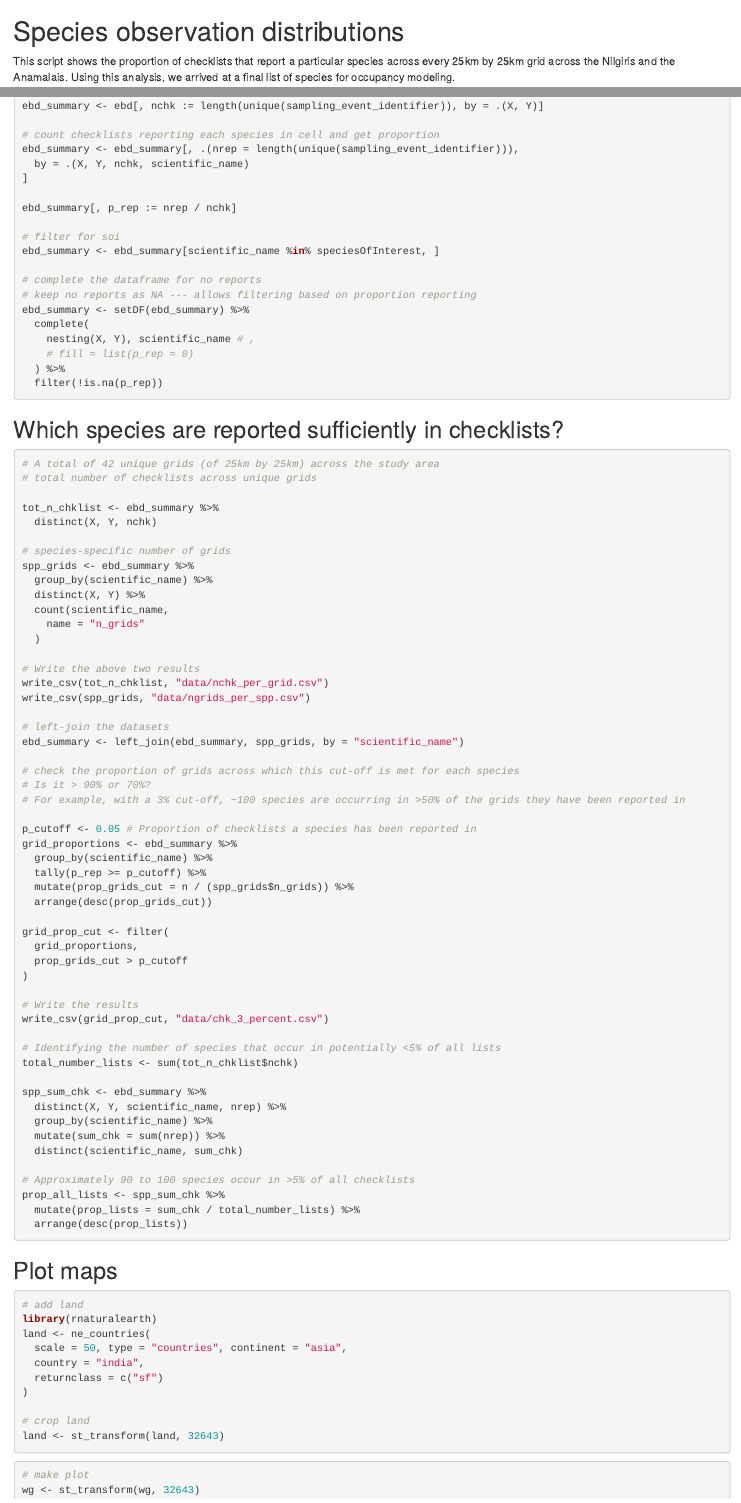
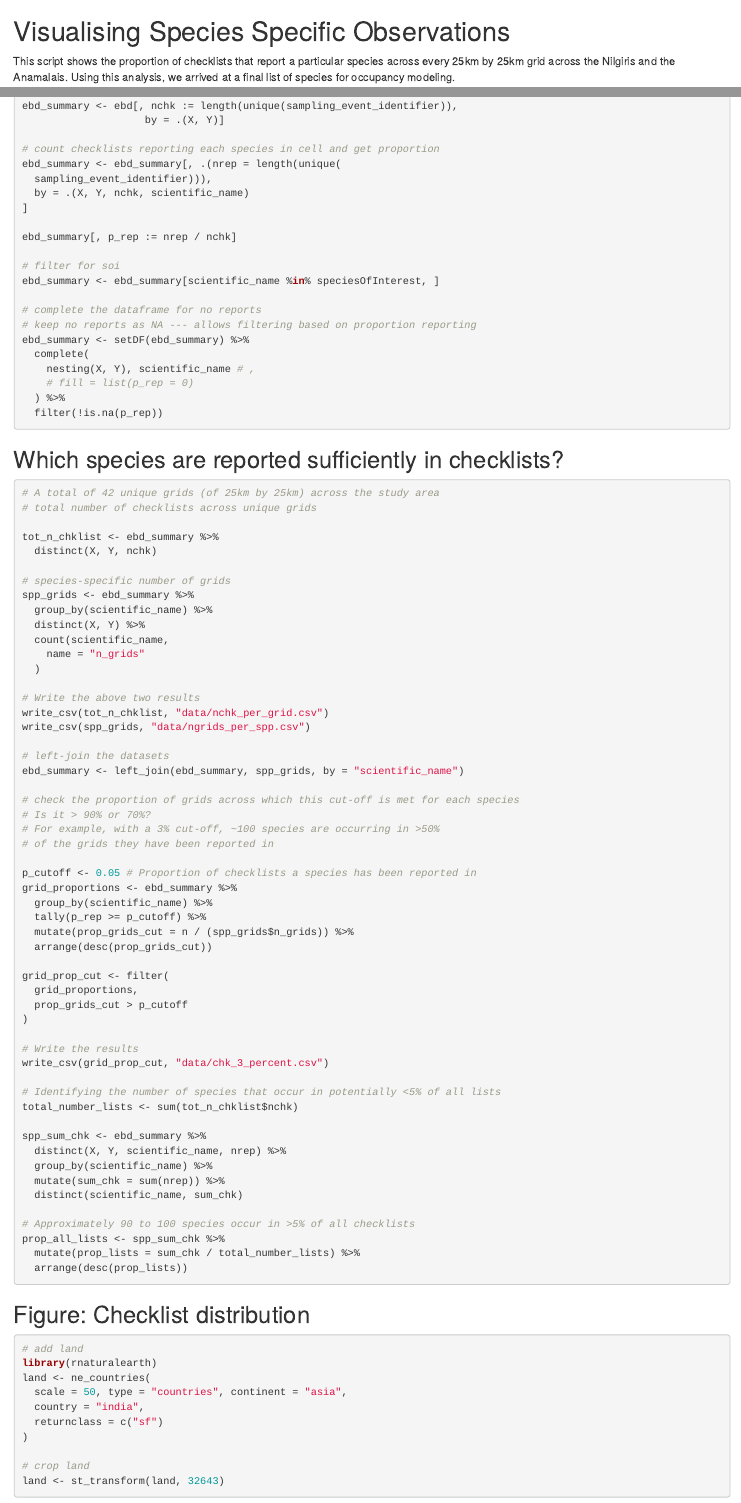
Before and after one commit to pratikunterwegs/ebird-wghats-supplement, an R Markdown document (09_supplement02_spp-chk-per-grid.rmd): the page in a window 1100 px wide, from its top, and a second part further down, joined at a grey line. Rendered offline with R 4.5, knitr and Pandoc, with nearby package versions; some code elsewhere in the file could not run offline; common packages that the code uses without loading them are loaded.

Commit message:
minor edits

````diff
--- a/09_supplement02_spp-chk-per-grid.rmd
+++ b/09_supplement02_spp-chk-per-grid.rmd
@@ -3,7 +3,7 @@ editor_options:
   chunk_output_type: console
 ---
 
-# Species observation distributions
+# Visualising Species Specific Observations
 
 This script shows the proportion of checklists that report a particular species across every 25km by 25km grid across the Nilgiris and the Anamalais. Using this analysis, we arrived at a final list of species for occupancy modeling.
 
@@ -152,7 +156,8 @@ ebd_summary <- left_join(ebd_summary, spp_grids, by = "scientific_name")
 
 # check the proportion of grids across which this cut-off is met for each species
 # Is it > 90% or 70%?
-# For example, with a 3% cut-off, ~100 species are occurring in >50% of the grids they have been reported in
+# For example, with a 3% cut-off, ~100 species are occurring in >50%
+# of the grids they have been reported in
 
 p_cutoff <- 0.05 # Proportion of checklists a species has been reported in
 grid_proportions <- ebd_summary %>%
@@ -185,7 +190,7 @@ prop_all_lists <- spp_sum_chk %>%
 ```
 
 
-## Plot maps
+## Figure: Checklist distribution
 
 ```{r load_map_plot_data, eval=FALSE}
 # add land
````
Also changed, not shown: 09_supplement02_spp-chk-per-grid.rmd (16 more changed lines).
